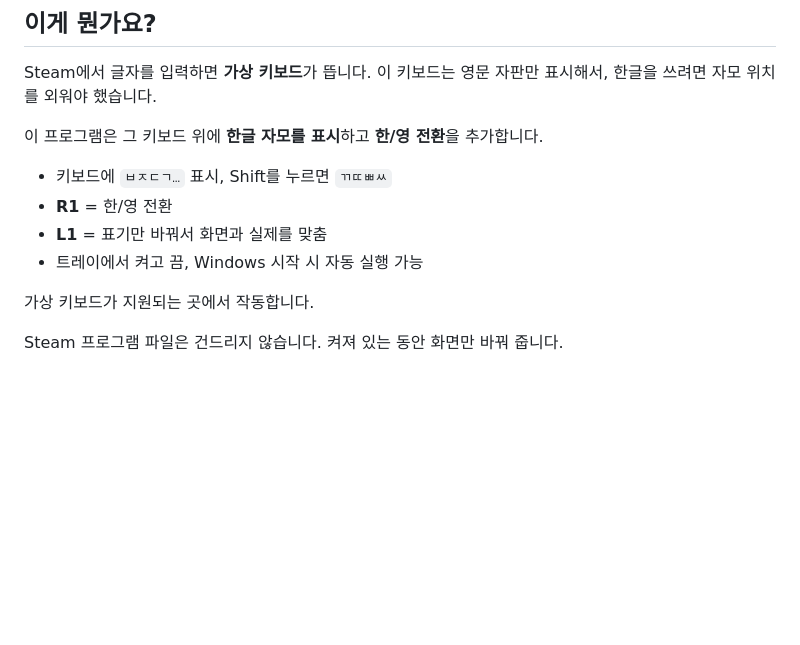
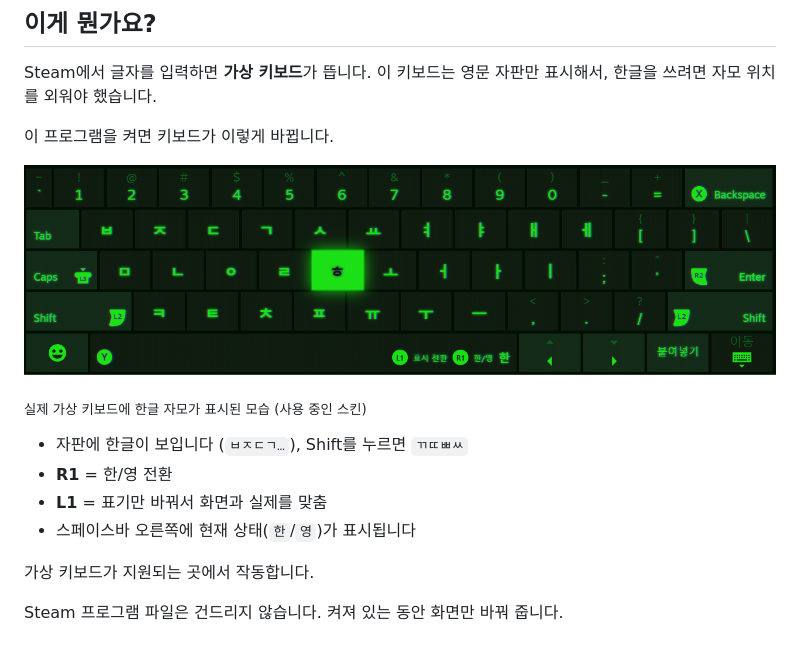
Before and after one commit to gyrogood2/steam-korean-virtual-keyboard, a Markdown page: README.md, the part around the change. GitHub-like rendering; pictures changed too: docs/keyboard.png (added); blank space fills up the shorter version.

Commit message:
docs: add keyboard screenshot and simplify feature intro

```diff
--- a/README.md
+++ b/README.md
@@ -9,12 +9,16 @@
 Steam에서 글자를 입력하면 **가상 키보드**가 뜹니다.
 이 키보드는 영문 자판만 표시해서, 한글을 쓰려면 자모 위치를 외워야 했습니다.
 
-이 프로그램은 그 키보드 위에 **한글 자모를 표시**하고 **한/영 전환**을 추가합니다.
+이 프로그램을 켜면 키보드가 이렇게 바뀝니다.
 
-- 키보드에 `ㅂㅈㄷㄱ…` 표시, Shift를 누르면 `ㄲㄸㅃㅆ`
+![한글이 표시된 가상 키보드](docs/keyboard.png)
+
+<sub>실제 가상 키보드에 한글 자모가 표시된 모습 (사용 중인 스킨)</sub>
+
+- 자판에 한글이 보입니다 (`ㅂㅈㄷㄱ…`), Shift를 누르면 `ㄲㄸㅃㅆ`
 - **R1** = 한/영 전환
 - **L1** = 표기만 바꿔서 화면과 실제를 맞춤
-- 트레이에서 켜고 끔, Windows 시작 시 자동 실행 가능
+- 스페이스바 오른쪽에 현재 상태(`한`/`영`)가 표시됩니다
 
 가상 키보드가 지원되는 곳에서 작동합니다.
 
```
Also changed, not shown: 1 other file.
